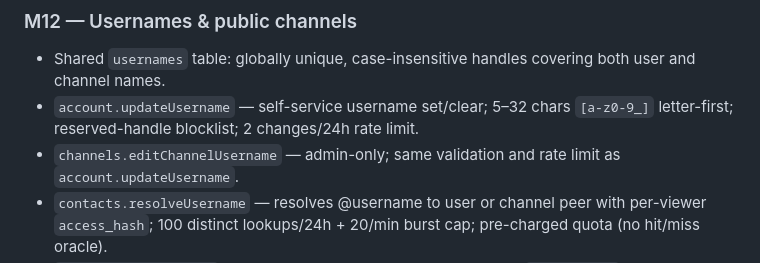
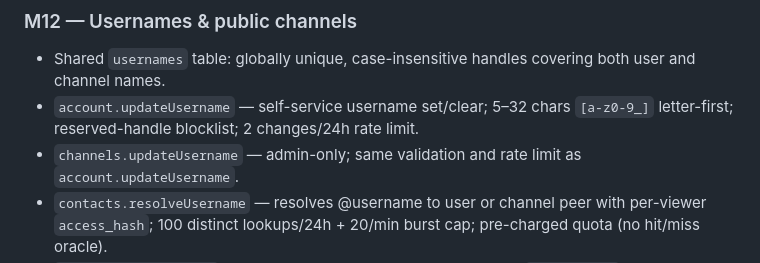
Before and after one commit to adambenhassen/telegram-server, a Markdown page: ROADMAP.md, the part around the change. GitHub-like rendering.

Commit message:
docs: fix channels.updateUsername in M12 shipped entry

```diff
--- a/ROADMAP.md
+++ b/ROADMAP.md
@@ -382,7 +382,7 @@ Secret chats
   both user and channel names.
 - `account.updateUsername` — self-service username set/clear; 5–32 chars
   `[a-z0-9_]` letter-first; reserved-handle blocklist; 2 changes/24h rate limit.
-- `channels.editChannelUsername` — admin-only; same validation and rate limit as
+- `channels.updateUsername` — admin-only; same validation and rate limit as
   `account.updateUsername`.
 - `contacts.resolveUsername` — resolves @username to user or channel peer with
   per-viewer `access_hash`; 100 distinct lookups/24h + 20/min burst cap;
```
